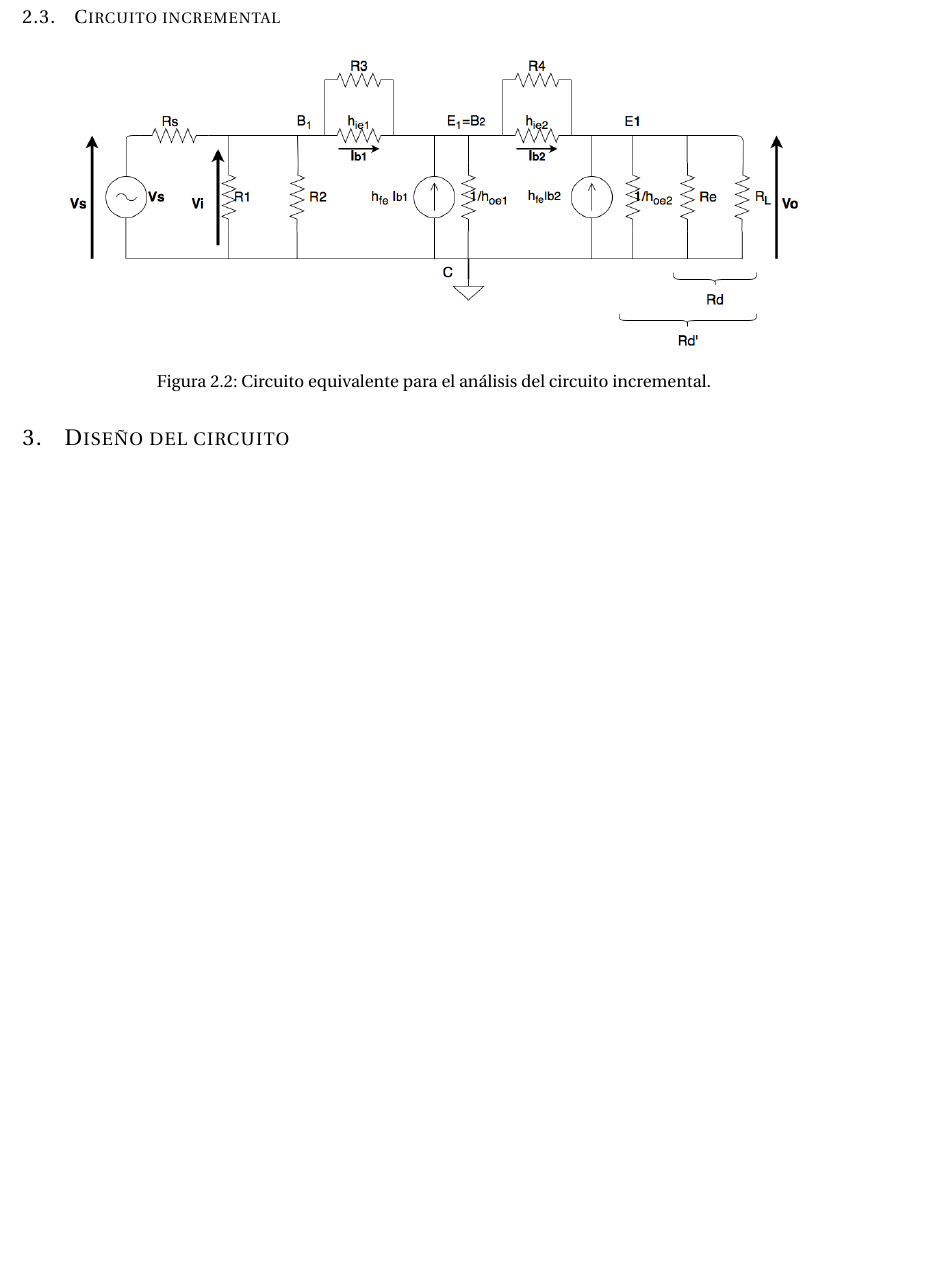
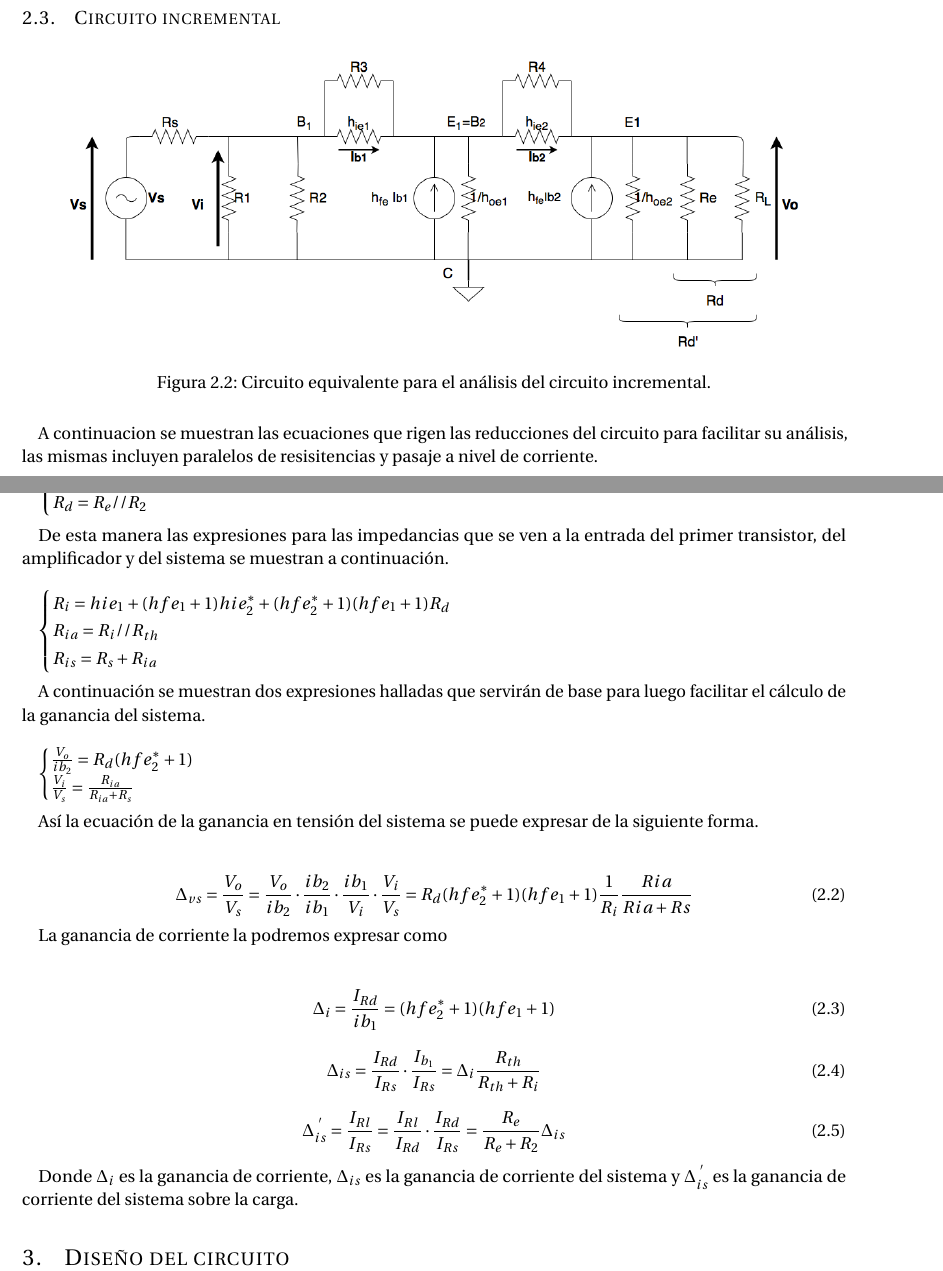
Before and after one commit to malenamuller/Electronica_1, a LaTeX document (TP1/Informe/Informe.tex, which reads TP1/Informe/teoria.tex): part of page 5 of 7 before the commit and two parts of pages 5 and 6 of 8 after it, the two joined at a grey line, cut so that both start at the same text, the shorter picture padded with empty space. The pictures show the PDF file TP1/Informe/Informe.pdf that the author committed with the source.

Commit message:
formulas latex

```diff
--- a/TP1/Informe/teoria.tex
+++ b/TP1/Informe/teoria.tex
@@ -26 +31,2 @@
+		Nodo) \, \, I_{B_{2}} = I_{E_{1}} - \frac{V_{BEon_{2}}}{R_{4}}
 		\end{cases}
@@ -72,3 +91,7 @@
 			\label{circ_incremental}
 		\end{figure}
 
+A continuacion se muestran las ecuaciones que rigen las reducciones del circuito para facilitar su análisis, las mismas incluyen paralelos de resisitencias y pasaje a nivel de corriente. \\
+
+		$
+		\begin{cases}
@@ -75 +101,51 @@
+		\end{cases}
+		\label{mod_inc_ecs}
+		$ \\
+
+De esta manera las expresiones para las impedancias que se ven a la entrada del primer transistor, del amplificador y del sistema se muestran a continuación. \\
+
+		$
+		\begin{cases}
+		R_{i}=hie_{1}+(hfe_{1}+1)hie_{2}^{*}+(hfe_{2}^{*}+1)(hfe_{1}+1)R_{d} \\
+		R_{ia}=R_{i} // R_{th} \\
+		R_{is}=R_{s}+R_{ia}
+		\end{cases}
+		\label{mod_inc_ecs}
+		$\\
+
+A continuación se muestran dos expresiones halladas que servirán de base para luego facilitar el cálculo de la ganancia del sistema.\\
+
+		$
+		\begin{cases}
+		\frac{V_{o}}{ib_{2}}=R_{d}(hfe_{2}^{*}+1) \\
+		\frac{V_{i}}{V_{s}}=\frac{R_{ia}}{R_{ia}+R_{s}}
+		\end{cases}
+		\label{mod_inc_ecs}
+		$\\
+
+Así la ecuación de la ganancia en tensión del sistema se puede expresar de la siguiente forma. \\
+
+	\begin{equation}
+		\Delta _{vs}=\frac{V_{o}}{V_{s}}=\frac{V_{o}}{ib_{2}}\cdot\frac{ib_{2}}{ib_{1}}\cdot\frac{ib_{1}}{V_{i}}\cdot\frac{V_{i}}{V_{s}}=R_{d}(hfe_{2}^{*}+1)(hfe_{1}+1)\frac{1}{R_{i}}\frac{Ria}{Ria+Rs}
+		\label{mod_inc_ecs}
+	\end{equation}
+
+La ganancia de corriente la podremos expresar como \\
+
+	\begin{equation}
+		\Delta _{i}=\frac{I_{Rd}}{ib_{1}}=(hfe_{2}^{*}+1)(hfe_{1}+1)
+		\label{mod_inc_ecs}
+	\end{equation}
+
+	\begin{equation}
+	\Delta_{is}=\frac{I_{Rd}}{I_{Rs}}\cdot\frac{I_{b_{1}}}{I_{Rs}}=\Delta_{i}\frac{R_{th}}{R_{th}+R_{i}}
+	\label{mod_inc_ecs}
+	\end{equation}
+
+	\begin{equation}
+		\Delta_{is}^{\, \, \,'}=\frac{I_{Rl}}{I_{Rs}}=\frac{I_{Rl}}{I_{Rd}}\cdot\frac{I_{Rd}}{I_{Rs}}=\frac{R_{e}}{R_{e}+R_{2}}\Delta_{is}
+		\label{mod_inc_ecs}
+	\end{equation}
+
+Donde $\Delta_{i}$ es la ganancia de corriente, $\Delta_{is}$ es la ganancia de corriente del sistema y $\Delta_{is}^{\, \, \,'}$ es la ganancia de corriente del sistema sobre la carga.
 \section{Diseño del circuito}
```
Also changed, not shown: TP1/Informe/Informe.pdf, TP1/Informe/teoria.tex (67 more changed lines), 1 other file.
